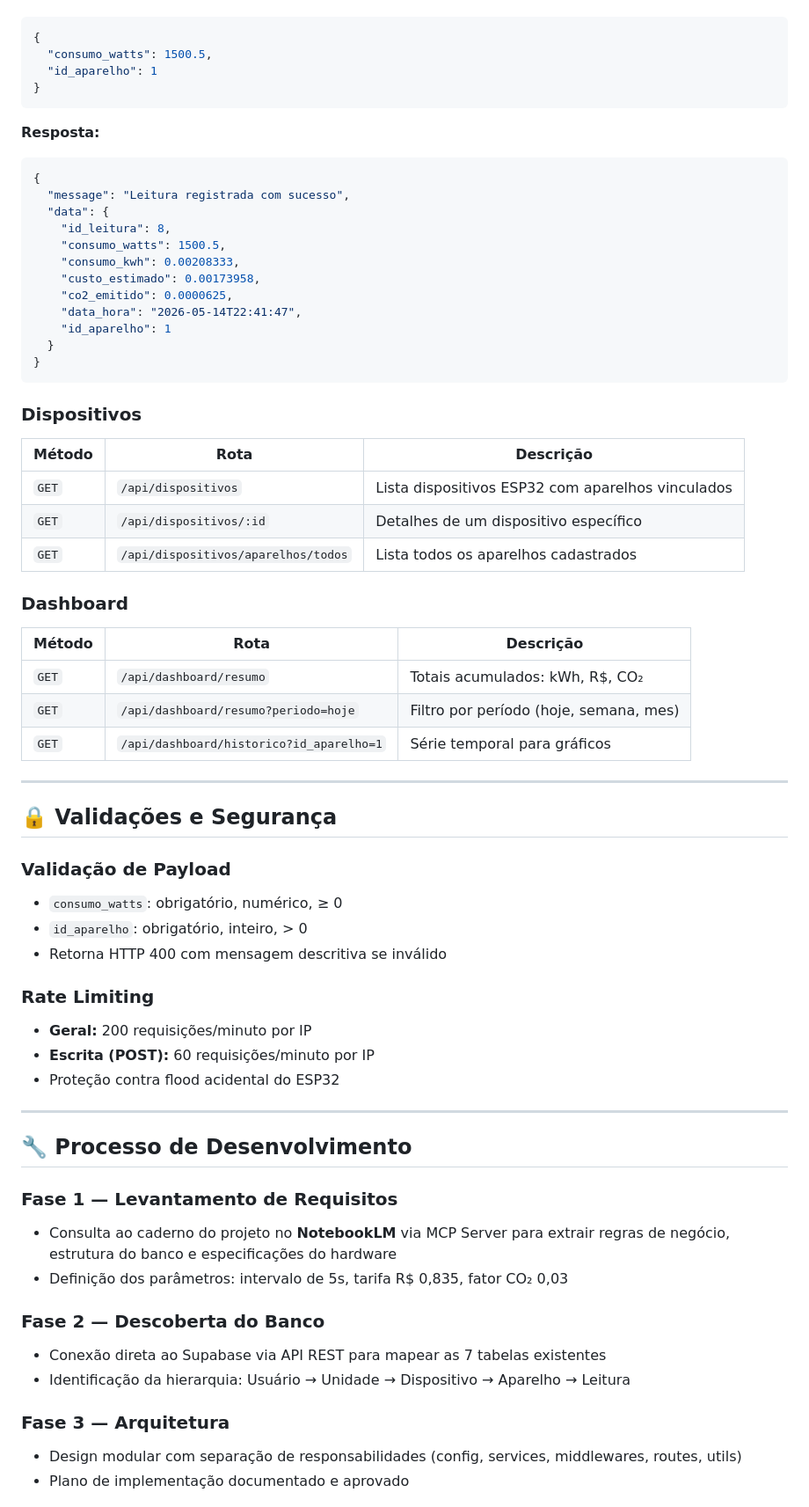
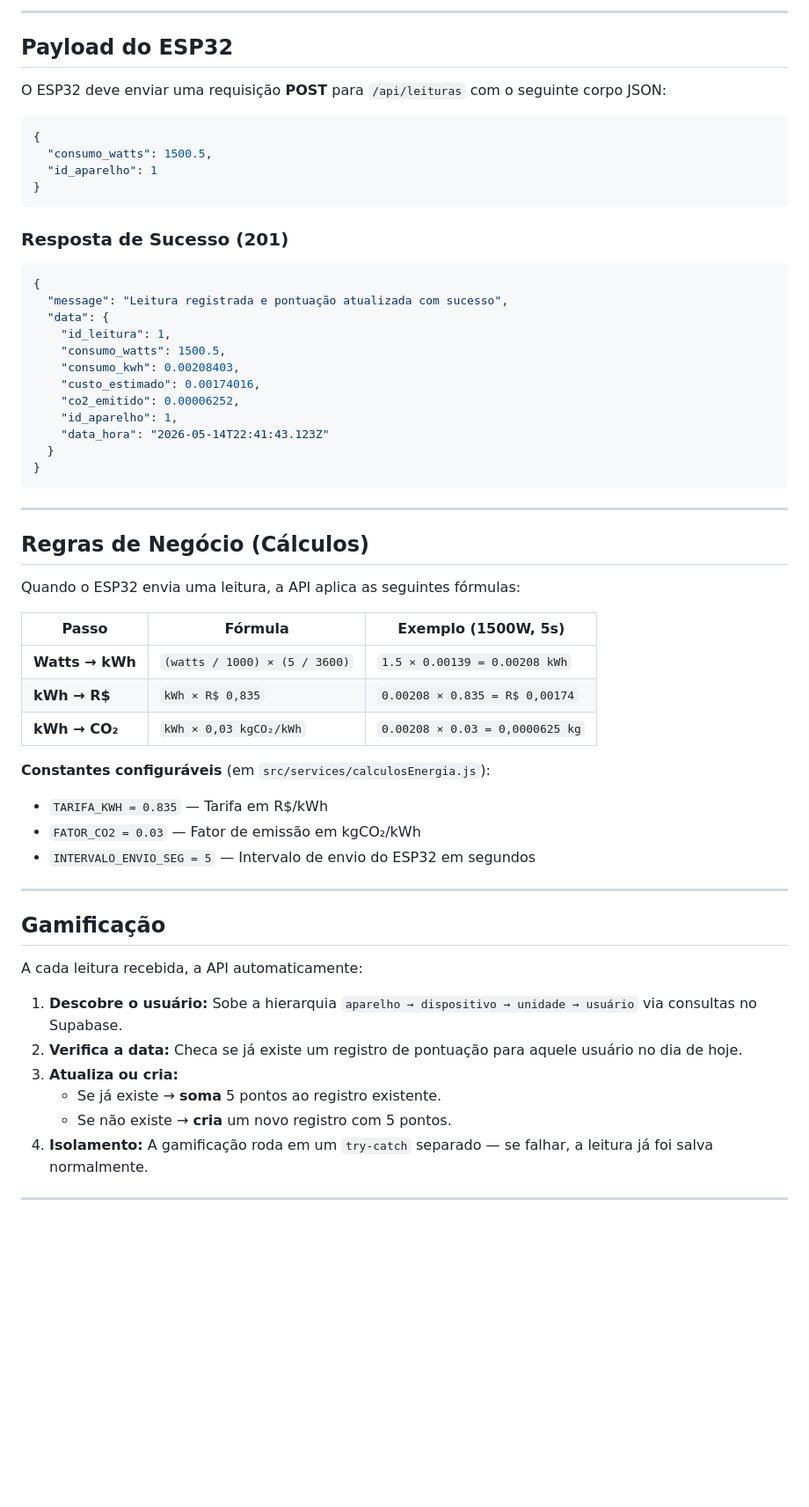
Before and after one commit to eliasricardo07/ecowatts-api, a Markdown page: README.md, the part around one of its changes. Shown at 88% size. Rendered like a GitHub page; blank space fills up the shorter version.

````diff
--- a/README.md
+++ b/README.md
@@ -169,3 +113,9 @@ Projeto inovatech/
+---
+
+## Payload do ESP32
+
+O ESP32 deve enviar uma requisição **POST** para `/api/leituras` com o seguinte corpo JSON:
+
 ```json
 {
   "consumo_watts": 1500.5,
@@ -173,65 +123,52 @@ Projeto inovatech/
 }
 ```
 
-**Resposta:**
+### Resposta de Sucesso (201)
+
 ```json
 {
-  "message": "Leitura registrada com sucesso",
+  "message": "Leitura registrada e pontuação atualizada com sucesso",
   "data": {
-    "id_leitura": 8,
+    "id_leitura": 1,
     "consumo_watts": 1500.5,
-    "consumo_kwh": 0.00208333,
-    "custo_estimado": 0.00173958,
-    "co2_emitido": 0.0000625,
-    "data_hora": "2026-05-14T22:41:47",
-    "id_aparelho": 1
+    "consumo_kwh": 0.00208403,
+    "custo_estimado": 0.00174016,
+    "co2_emitido": 0.00006252,
+    "id_aparelho": 1,
+    "data_hora": "2026-05-14T22:41:43.123Z"
   }
 }
 ```
 
-### Dispositivos
+---
 
-| Método | Rota | Descrição |
-|--------|------|-----------|
-| `GET` | `/api/dispositivos` | Lista dispositivos ESP32 com aparelhos vinculados |
-| `GET` | `/api/dispositivos/:id` | Detalhes de um dispositivo específico |
-| `GET` | `/api/dispositivos/aparelhos/todos` | Lista todos os aparelhos cadastrados |
+## Regras de Negócio (Cálculos)
 
-### Dashboard
+Quando o ESP32 envia uma leitura, a API aplica as seguintes fórmulas:
 
-| Método | Rota | Descrição |
-|--------|------|-----------|
-| `GET` | `/api/dashboard/resumo` | Totais acumulados: kWh, R$, CO₂ |
-| `GET` | `/api/dashboard/resumo?periodo=hoje` | Filtro por período (hoje, semana, mes) |
-| `GET` | `/api/dashboard/historico?id_aparelho=1` | Série temporal para gráficos |
+| Passo | Fórmula | Exemplo (1500W, 5s) |
+|-------|---------|---------------------|
+| **Watts → kWh** | `(watts / 1000) × (5 / 3600)` | `1.5 × 0.00139 = 0.00208 kWh` |
+| **kWh → R$** | `kWh × R$ 0,835` | `0.00208 × 0.835 = R$ 0,00174` |
+| **kWh → CO₂** | `kWh × 0,03 kgCO₂/kWh` | `0.00208 × 0.03 = 0,0000625 kg` |
+
+**Constantes configuráveis** (em `src/services/calculosEnergia.js`):
+- `TARIFA_KWH = 0.835` — Tarifa em R$/kWh
+- `FATOR_CO2 = 0.03` — Fator de emissão em kgCO₂/kWh
+- `INTERVALO_ENVIO_SEG = 5` — Intervalo de envio do ESP32 em segundos
 
 ---
 
-## 🔒 Validações e Segurança
+## Gamificação
 
-### Validação de Payload
-- `consumo_watts`: obrigatório, numérico, ≥ 0
-- `id_aparelho`: obrigatório, inteiro, > 0
-- Retorna HTTP 400 com mensagem descritiva se inválido
+A cada leitura recebida, a API automaticamente:
 
-### Rate Limiting
-- **Geral:** 200 requisições/minuto por IP
-- **Escrita (POST):** 60 requisições/minuto por IP
-- Proteção contra flood acidental do ESP32
+1. **Descobre o usuário:** Sobe a hierarquia `aparelho → dispositivo → unidade → usuário` via consultas no Supabase.
+2. **Verifica a data:** Checa se já existe um registro de pontuação para aquele usuário no dia de hoje.
+3. **Atualiza ou cria:**
+   - Se já existe → **soma** 5 pontos ao registro existente.
+   - Se não existe → **cria** um novo registro com 5 pontos.
+4. **Isolamento:** A gamificação roda em um `try-catch` separado — se falhar, a leitura já foi salva normalmente.
 
 ---
 
-## 🔧 Processo de Desenvolvimento
-
-### Fase 1 — Levantamento de Requisitos
-- Consulta ao caderno do projeto no **NotebookLM** via MCP Server para extrair regras de negócio, estrutura do banco e especificações do hardware
-- Definição dos parâmetros: intervalo de 5s, tarifa R$ 0,835, fator CO₂ 0,03
-
-### Fase 2 — Descoberta do Banco
-- Conexão direta ao Supabase via API REST para mapear as 7 tabelas existentes
-- Identificação da hierarquia: Usuário → Unidade → Dispositivo → Aparelho → Leitura
-
-### Fase 3 — Arquitetura
-- Design modular com separação de responsabilidades (config, services, middlewares, routes, utils)
-- Plano de implementação documentado e aprovado
-
````
Also changed, not shown: other parts of README.md (+102 -174 lines).
